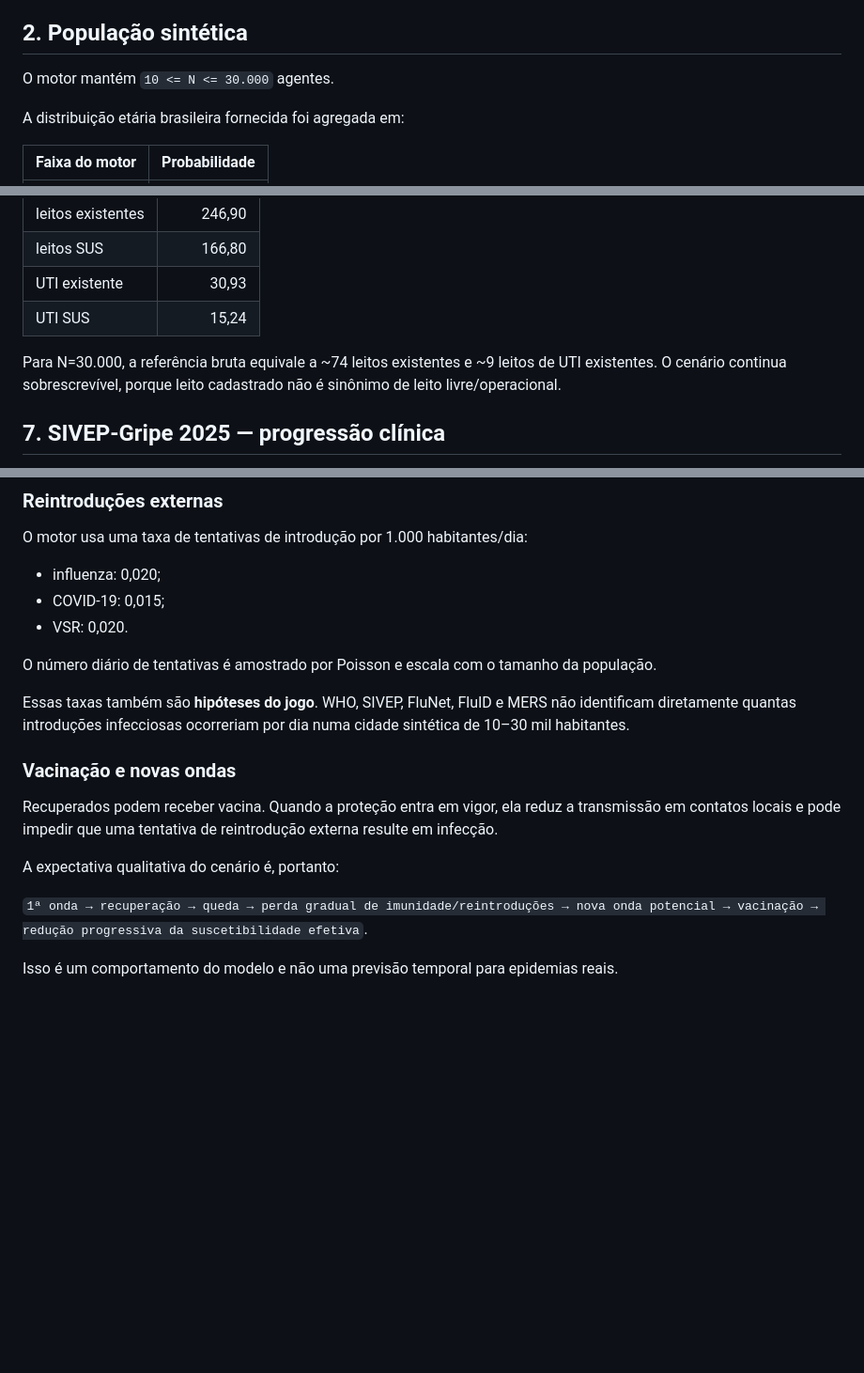
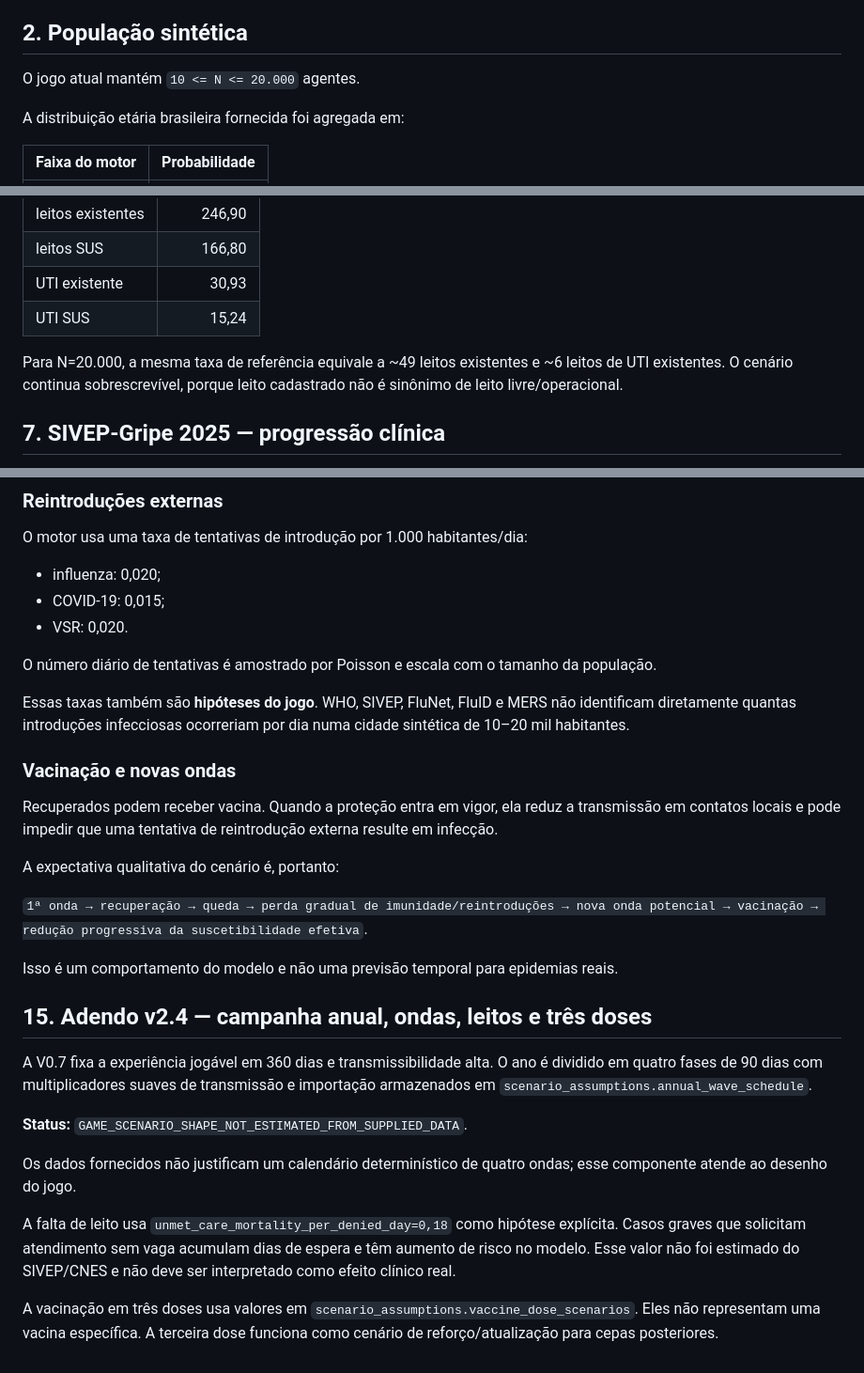
Before and after one commit to gabrieldelvaje/outbreak-city-simulator, a Markdown page: simulator/docs/CALIBRACAO_V2.md, 3 parts joined by grey strips. Shown at 94% size. Drawn GitHub-style; blank space fills up the shorter version.

Commit message:
docs(calibration): document v2.4 game-scenario assumptions

```diff
--- a/simulator/docs/CALIBRACAO_V2.md
+++ b/simulator/docs/CALIBRACAO_V2.md
@@ -21,7 +21,7 @@ Os Parquet SIVEP 2019–2024 permanecem como insumos de validação. O conjunto
 
 ## 2. População sintética
 
-O motor mantém `10 <= N <= 30.000` agentes.
+O jogo atual mantém `10 <= N <= 20.000` agentes.
 
 A distribuição etária brasileira fornecida foi agregada em:
 
@@ -98,7 +98,7 @@ A competência 202512 do CNES foi usada como referência de estoque cadastrado,
 | UTI existente | 30,93 |
 | UTI SUS | 15,24 |
 
-Para N=30.000, a referência bruta equivale a ~74 leitos existentes e ~9 leitos de UTI existentes. O cenário continua sobrescrevível, porque leito cadastrado não é sinônimo de leito livre/operacional.
+Para N=20.000, a mesma taxa de referência equivale a ~49 leitos existentes e ~6 leitos de UTI existentes. O cenário continua sobrescrevível, porque leito cadastrado não é sinônimo de leito livre/operacional.
 
 ## 7. SIVEP-Gripe 2025 — progressão clínica
 
@@ -226,7 +226,7 @@ O motor usa uma taxa de tentativas de introdução por 1.000 habitantes/dia:
 
 O número diário de tentativas é amostrado por Poisson e escala com o tamanho da população.
 
-Essas taxas também são **hipóteses do jogo**. WHO, SIVEP, FluNet, FluID e MERS não identificam diretamente quantas introduções infecciosas ocorreriam por dia numa cidade sintética de 10–30 mil habitantes.
+Essas taxas também são **hipóteses do jogo**. WHO, SIVEP, FluNet, FluID e MERS não identificam diretamente quantas introduções infecciosas ocorreriam por dia numa cidade sintética de 10–20 mil habitantes.
 
 ### Vacinação e novas ondas
 
@@ -237,3 +237,16 @@ A expectativa qualitativa do cenário é, portanto:
 `1ª onda → recuperação → queda → perda gradual de imunidade/reintroduções → nova onda potencial → vacinação → redução progressiva da suscetibilidade efetiva`.
 
 Isso é um comportamento do modelo e não uma previsão temporal para epidemias reais.
+
+
+## 15. Adendo v2.4 — campanha anual, ondas, leitos e três doses
+
+A V0.7 fixa a experiência jogável em 360 dias e transmissibilidade alta. O ano é dividido em quatro fases de 90 dias com multiplicadores suaves de transmissão e importação armazenados em `scenario_assumptions.annual_wave_schedule`.
+
+**Status:** `GAME_SCENARIO_SHAPE_NOT_ESTIMATED_FROM_SUPPLIED_DATA`.
+
+Os dados fornecidos não justificam um calendário determinístico de quatro ondas; esse componente atende ao desenho do jogo.
+
+A falta de leito usa `unmet_care_mortality_per_denied_day=0,18` como hipótese explícita. Casos graves que solicitam atendimento sem vaga acumulam dias de espera e têm aumento de risco no modelo. Esse valor não foi estimado do SIVEP/CNES e não deve ser interpretado como efeito clínico real.
+
+A vacinação em três doses usa valores em `scenario_assumptions.vaccine_dose_scenarios`. Eles não representam uma vacina específica. A terceira dose funciona como cenário de reforço/atualização para cepas posteriores.
```
